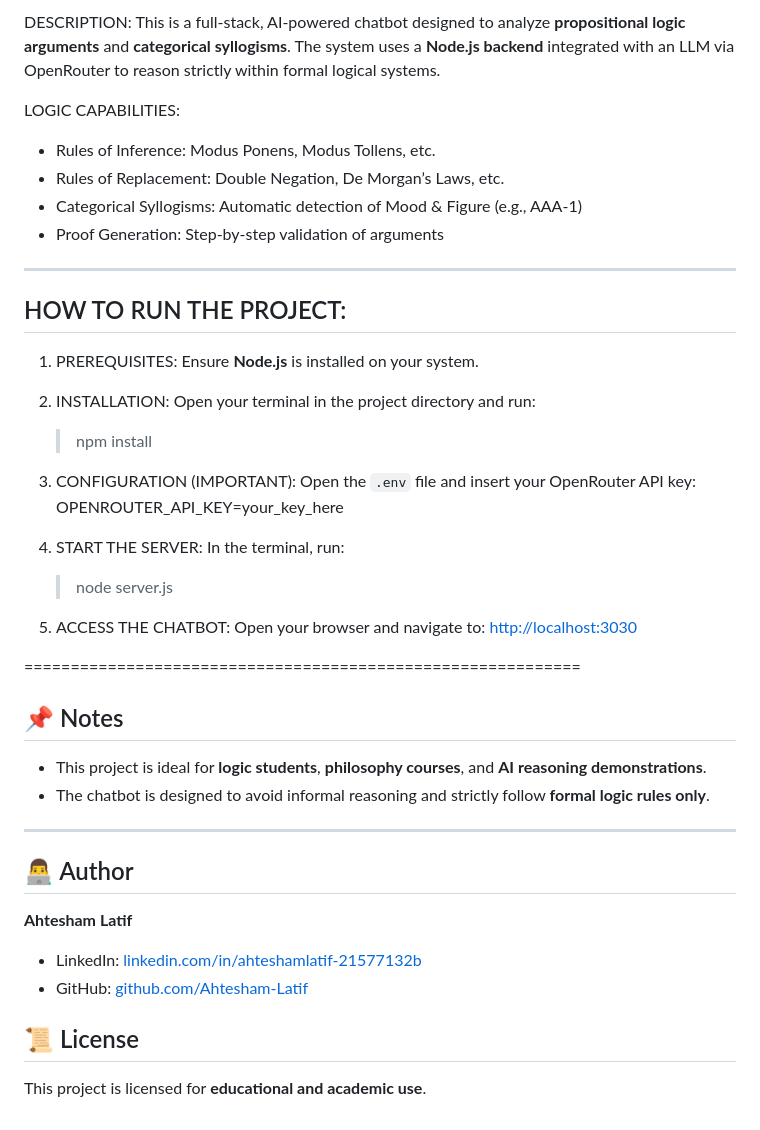
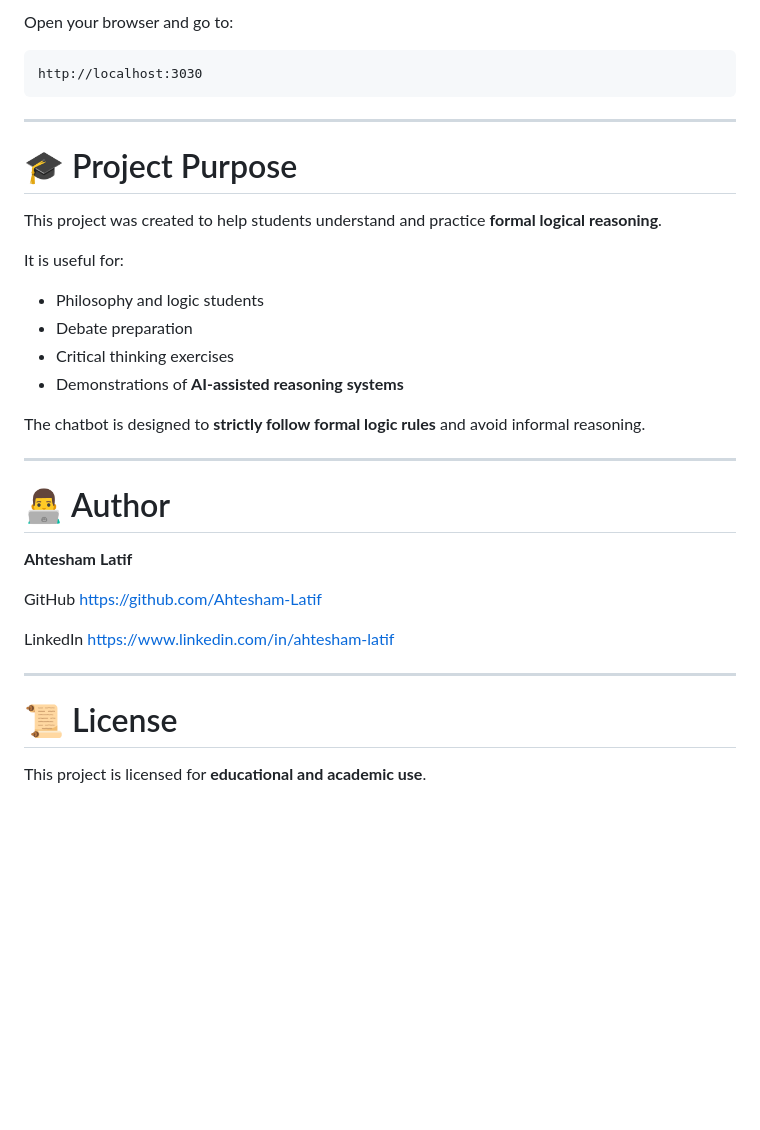
Before and after one commit to Ahtesham-Latif/Logic_Chatbot, a Markdown page: README.md, the part around one of its changes. GitHub-like rendering; blank space fills up the shorter version.

````diff
--- a/README.md
+++ b/README.md
@@ -83,54 +153,39 @@ SUBMITTED BY: [Ahtesham_Latif]
 
-DESCRIPTION:
-This is a full-stack, AI-powered chatbot designed to analyze
-**propositional logic arguments** and **categorical syllogisms**.
-The system uses a **Node.js backend** integrated with an LLM via
-OpenRouter to reason strictly within formal logical systems.
+Open your browser and go to:
 
-LOGIC CAPABILITIES:
-
-* Rules of Inference: Modus Ponens, Modus Tollens, etc.
-* Rules of Replacement: Double Negation, De Morgan’s Laws, etc.
-* Categorical Syllogisms: Automatic detection of Mood & Figure (e.g., AAA-1)
-* Proof Generation: Step-by-step validation of arguments
+```
+http://localhost:3030
+```
 
 ---
 
-## HOW TO RUN THE PROJECT:
+# 🎓 Project Purpose
 
-1. PREREQUISITES:
-   Ensure **Node.js** is installed on your system.
+This project was created to help students understand and practice **formal logical reasoning**.
 
-2. INSTALLATION:
-   Open your terminal in the project directory and run:
+It is useful for:
 
-   > npm install
+* Philosophy and logic students
+* Debate preparation
+* Critical thinking exercises
+* Demonstrations of **AI-assisted reasoning systems**
 
-3. CONFIGURATION (IMPORTANT):
-   Open the `.env` file and insert your OpenRouter API key:
-   OPENROUTER_API_KEY=your_key_here
-
-4. START THE SERVER:
-   In the terminal, run:
-
-   > node server.js
-
-5. ACCESS THE CHATBOT:
-   Open your browser and navigate to:
-   [http://localhost:3030](http://localhost:3030)
-
-============================================================
-
-## 📌 Notes
-
-* This project is ideal for **logic students**, **philosophy courses**, and **AI reasoning demonstrations**.
-* The chatbot is designed to avoid informal reasoning and strictly follow **formal logic rules only**.
+The chatbot is designed to **strictly follow formal logic rules** and avoid informal reasoning.
 
 ---
-## 👨‍💻 Author
+
+# 👨‍💻 Author
+
 **Ahtesham Latif**
-- LinkedIn: [linkedin.com/in/ahteshamlatif-21577132b](https://linkedin.com/in/ahteshamlatif-21577132b)
-- GitHub: [github.com/Ahtesham-Latif](https://github.com/Ahtesham-Latif)
-## 📜 License
+
+GitHub
+https://github.com/Ahtesham-Latif
+
+LinkedIn
+https://www.linkedin.com/in/ahtesham-latif
+
+---
+
+# 📜 License
 
 This project is licensed for **educational and academic use**.
````
Also changed, not shown: other parts of README.md (+121 -51 lines).
